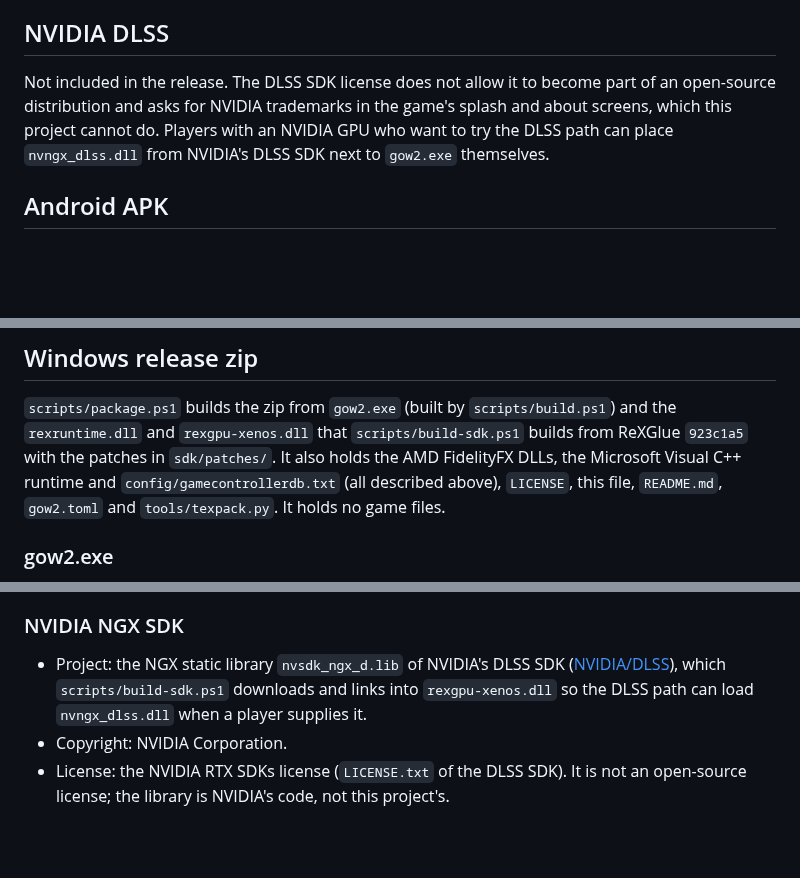
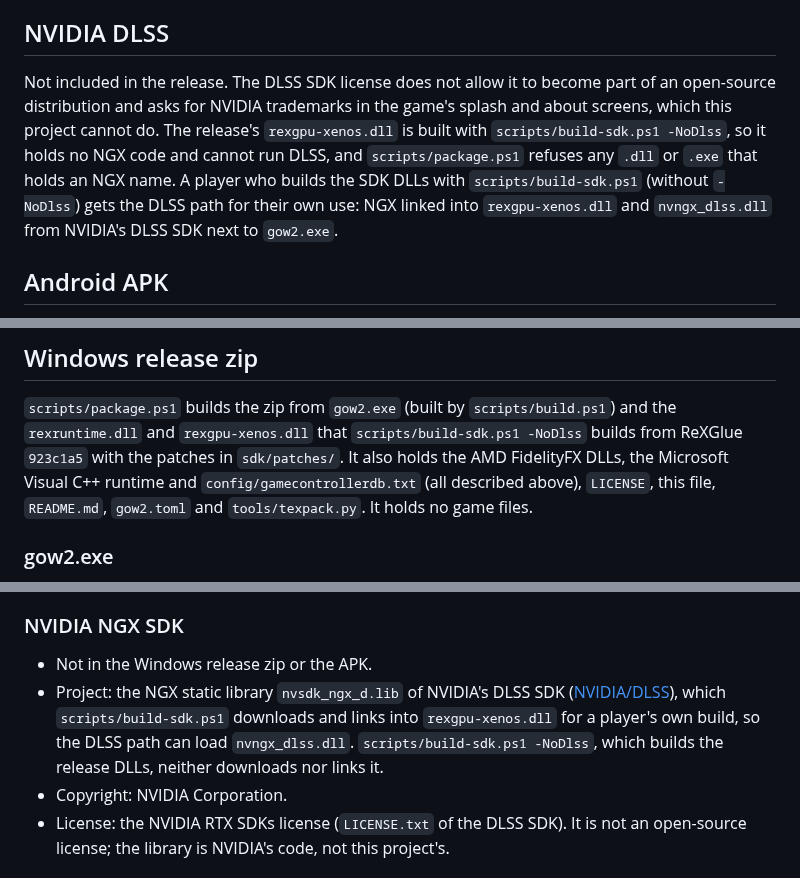
Before and after one commit to JollyRoger606/gears-of-war-2-pc-port, a Markdown page: THIRD_PARTY_NOTICES.md, 3 parts joined by grey strips. Drawn GitHub-style; blank space fills up the shorter version.

Commit message:
docs: the release zip holds no NVIDIA DLSS code; DLSS needs SDK DLLs built locally
The README lines on temporal upscaling and DLSS are the online branch's text (032f7d9), so merging that branch later meets the same change on both sides.

```diff
--- a/THIRD_PARTY_NOTICES.md
+++ b/THIRD_PARTY_NOTICES.md
@@ -139,7 +139,7 @@ US$10.
 
 ## NVIDIA DLSS
 
-Not included in the release. The DLSS SDK license does not allow it to become part of an open-source distribution and asks for NVIDIA trademarks in the game's splash and about screens, which this project cannot do. Players with an NVIDIA GPU who want to try the DLSS path can place `nvngx_dlss.dll` from NVIDIA's DLSS SDK next to `gow2.exe` themselves.
+Not included in the release. The DLSS SDK license does not allow it to become part of an open-source distribution and asks for NVIDIA trademarks in the game's splash and about screens, which this project cannot do. The release's `rexgpu-xenos.dll` is built with `scripts/build-sdk.ps1 -NoDlss`, so it holds no NGX code and cannot run DLSS, and `scripts/package.ps1` refuses any `.dll` or `.exe` that holds an NGX name. A player who builds the SDK DLLs with `scripts/build-sdk.ps1` (without `-NoDlss`) gets the DLSS path for their own use: NGX linked into `rexgpu-xenos.dll` and `nvngx_dlss.dll` from NVIDIA's DLSS SDK next to `gow2.exe`.
 
 ## Android APK
 
@@ -213,10 +213,10 @@ TinySHA1, the SDL3 Android project template) apply to the APK as well.
 ## Windows release zip
 
 `scripts/package.ps1` builds the zip from `gow2.exe` (built by `scripts/build.ps1`) and the
-`rexruntime.dll` and `rexgpu-xenos.dll` that `scripts/build-sdk.ps1` builds from ReXGlue `923c1a5`
-with the patches in `sdk/patches/`. It also holds the AMD FidelityFX DLLs, the Microsoft Visual
-C++ runtime and `config/gamecontrollerdb.txt` (all described above), `LICENSE`, this file,
-`README.md`, `gow2.toml` and `tools/texpack.py`. It holds no game files.
+`rexruntime.dll` and `rexgpu-xenos.dll` that `scripts/build-sdk.ps1 -NoDlss` builds from ReXGlue
+`923c1a5` with the patches in `sdk/patches/`. It also holds the AMD FidelityFX DLLs, the
+Microsoft Visual C++ runtime and `config/gamecontrollerdb.txt` (all described above), `LICENSE`,
+this file, `README.md`, `gow2.toml` and `tools/texpack.py`. It holds no game files.
 
 ### gow2.exe
 
@@ -910,9 +911,11 @@ POSSIBILITY OF SUCH DAMAGE.
 
 ### NVIDIA NGX SDK
 
+- Not in the Windows release zip or the APK.
 - Project: the NGX static library `nvsdk_ngx_d.lib` of NVIDIA's DLSS SDK
   ([NVIDIA/DLSS](https://github.com/NVIDIA/DLSS)), which `scripts/build-sdk.ps1` downloads and links
-  into `rexgpu-xenos.dll` so the DLSS path can load `nvngx_dlss.dll` when a player supplies it.
+  into `rexgpu-xenos.dll` for a player's own build, so the DLSS path can load `nvngx_dlss.dll`.
+  `scripts/build-sdk.ps1 -NoDlss`, which builds the release DLLs, neither downloads nor links it.
 - Copyright: NVIDIA Corporation.
 - License: the NVIDIA RTX SDKs license (`LICENSE.txt` of the DLSS SDK). It is not an open-source
   license; the library is NVIDIA's code, not this project's.
```
Also changed, not shown: other parts of THIRD_PARTY_NOTICES.md (+2 -1 lines), README.es.md (+2 -1 lines), README.md (+2 -1 lines).
